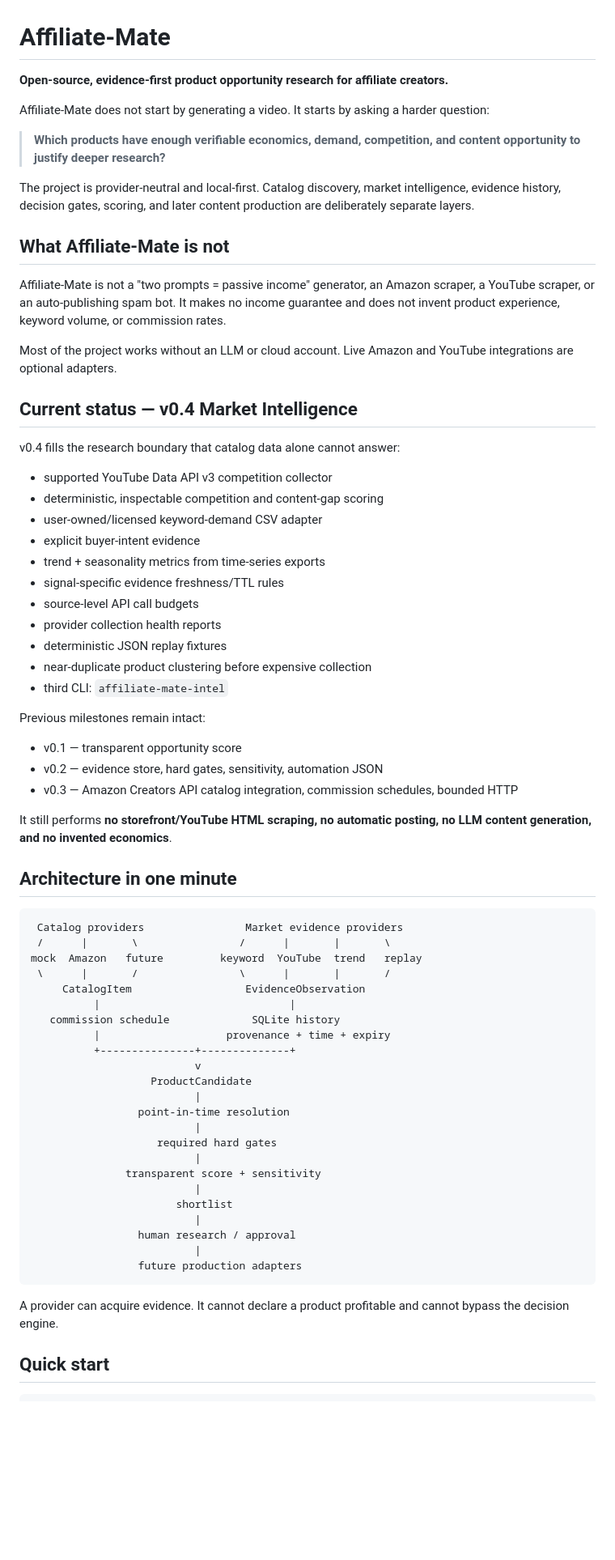
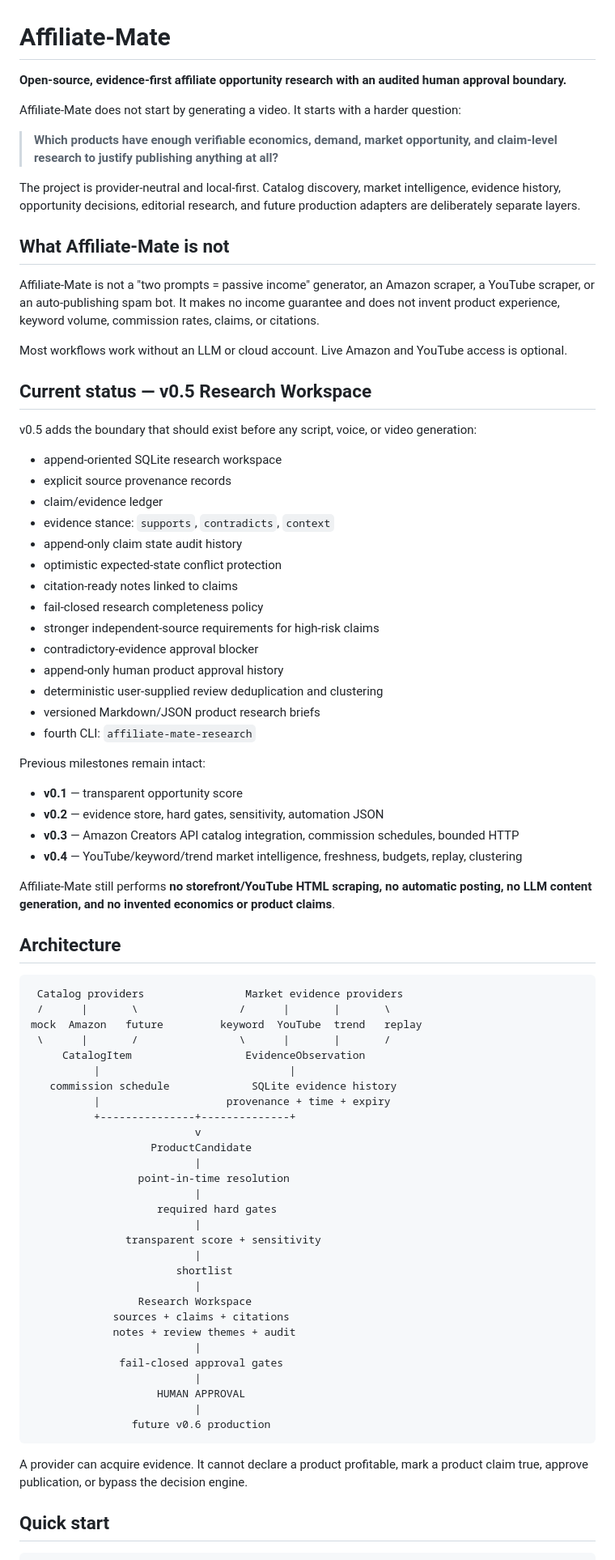
Before and after one commit to BEKO2210/Affiliate-Mate, a Markdown page: README.md, the part around one of its changes. Shown at 81% size. GitHub-like rendering; blank space fills up the shorter version.

Commit message:
Document v0.5 audited research workspace

````diff
--- a/README.md
+++ b/README.md
@@ -1,44 +1,48 @@
 # Affiliate-Mate
 
-**Open-source, evidence-first product opportunity research for affiliate creators.**
+**Open-source, evidence-first affiliate opportunity research with an audited human approval boundary.**
 
-Affiliate-Mate does not start by generating a video. It starts by asking a harder question:
+Affiliate-Mate does not start by generating a video. It starts with a harder question:
 
-> **Which products have enough verifiable economics, demand, competition, and content opportunity to justify deeper research?**
+> **Which products have enough verifiable economics, demand, market opportunity, and claim-level research to justify publishing anything at all?**
 
-The project is provider-neutral and local-first. Catalog discovery, market intelligence, evidence history, decision gates, scoring, and later content production are deliberately separate layers.
+The project is provider-neutral and local-first. Catalog discovery, market intelligence, evidence history, opportunity decisions, editorial research, and future production adapters are deliberately separate layers.
 
 ## What Affiliate-Mate is not
 
-Affiliate-Mate is not a "two prompts = passive income" generator, an Amazon scraper, a YouTube scraper, or an auto-publishing spam bot. It makes no income guarantee and does not invent product experience, keyword volume, or commission rates.
+Affiliate-Mate is not a "two prompts = passive income" generator, an Amazon scraper, a YouTube scraper, or an auto-publishing spam bot. It makes no income guarantee and does not invent product experience, keyword volume, commission rates, claims, or citations.
 
-Most of the project works without an LLM or cloud account. Live Amazon and YouTube integrations are optional adapters.
+Most workflows work without an LLM or cloud account. Live Amazon and YouTube access is optional.
 
-## Current status — v0.4 Market Intelligence
+## Current status — v0.5 Research Workspace
 
-v0.4 fills the research boundary that catalog data alone cannot answer:
+v0.5 adds the boundary that should exist before any script, voice, or video generation:
 
-- supported YouTube Data API v3 competition collector
-- deterministic, inspectable competition and content-gap scoring
-- user-owned/licensed keyword-demand CSV adapter
-- explicit buyer-intent evidence
-- trend + seasonality metrics from time-series exports
-- signal-specific evidence freshness/TTL rules
-- source-level API call budgets
-- provider collection health reports
-- deterministic JSON replay fixtures
-- near-duplicate product clustering before expensive collection
-- third CLI: `affiliate-mate-intel`
+- append-oriented SQLite research workspace
+- explicit source provenance records
+- claim/evidence ledger
+- evidence stance: `supports`, `contradicts`, `context`
+- append-only claim state audit history
+- optimistic expected-state conflict protection
+- citation-ready notes linked to claims
+- fail-closed research completeness policy
+- stronger independent-source requirements for high-risk claims
+- contradictory-evidence approval blocker
+- append-only human product approval history
+- deterministic user-supplied review deduplication and clustering
+- versioned Markdown/JSON product research briefs
+- fourth CLI: `affiliate-mate-research`
 
 Previous milestones remain intact:
 
-- v0.1 — transparent opportunity score
-- v0.2 — evidence store, hard gates, sensitivity, automation JSON
-- v0.3 — Amazon Creators API catalog integration, commission schedules, bounded HTTP
+- **v0.1** — transparent opportunity score
+- **v0.2** — evidence store, hard gates, sensitivity, automation JSON
+- **v0.3** — Amazon Creators API catalog integration, commission schedules, bounded HTTP
+- **v0.4** — YouTube/keyword/trend market intelligence, freshness, budgets, replay, clustering
 
-It still performs **no storefront/YouTube HTML scraping, no automatic posting, no LLM content generation, and no invented economics**.
+Affiliate-Mate still performs **no storefront/YouTube HTML scraping, no automatic posting, no LLM content generation, and no invented economics or product claims**.
 
-## Architecture in one minute
+## Architecture
 
 ```text
  Catalog providers                Market evidence providers
@@ -47,7 +51,7 @@ mock  Amazon   future         keyword  YouTube  trend   replay
  \      |       /                \      |       |       /
      CatalogItem                  EvidenceObservation
           |                              |
-   commission schedule             SQLite history
+   commission schedule             SQLite evidence history
           |                    provenance + time + expiry
           +---------------+--------------+
                           v
@@ -61,12 +65,18 @@ mock  Amazon   future         keyword  YouTube  trend   replay
                           |
                        shortlist
                           |
-                 human research / approval
+                 Research Workspace
+             sources + claims + citations
+             notes + review themes + audit
                           |
-                 future production adapters
+              fail-closed approval gates
+                          |
+                    HUMAN APPROVAL
+                          |
+                future v0.6 production
 ```
 
-A provider can acquire evidence. It cannot declare a product profitable and cannot bypass the decision engine.
+A provider can acquire evidence. It cannot declare a product profitable, mark a product claim true, approve publication, or bypass the decision engine.
 
 ## Quick start
 
````
Also changed, not shown: other parts of README.md (+201 -192 lines).
